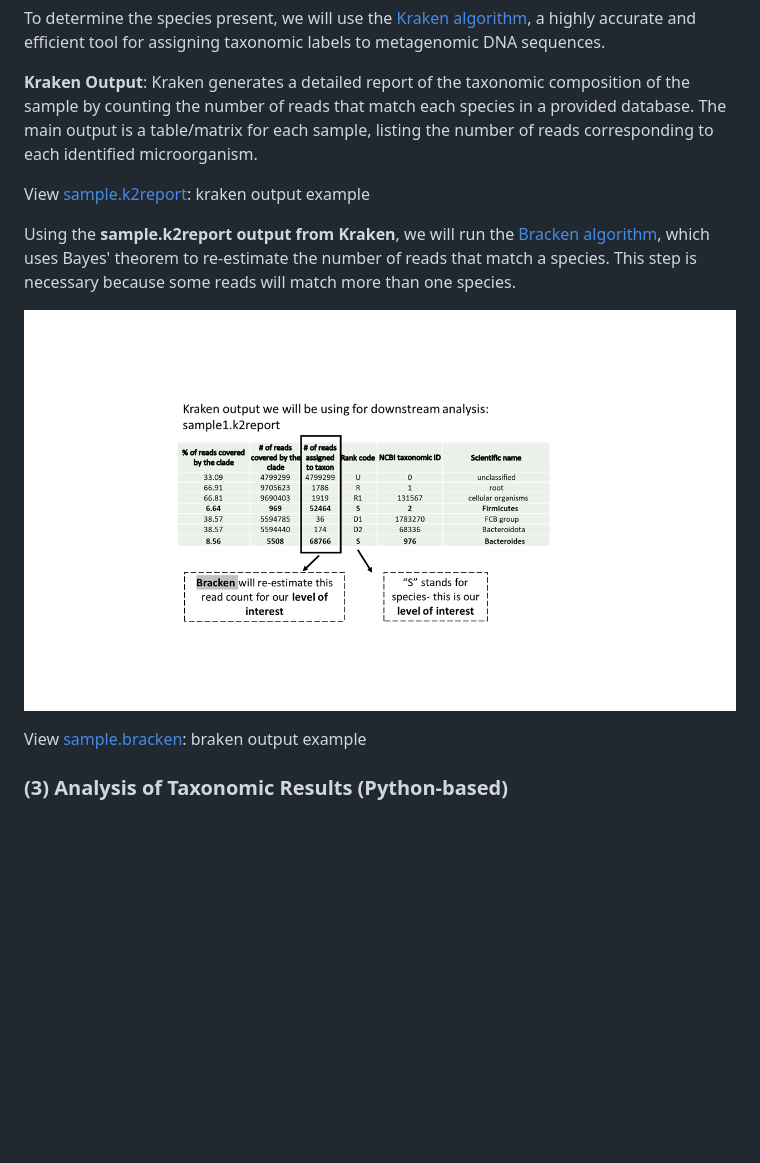
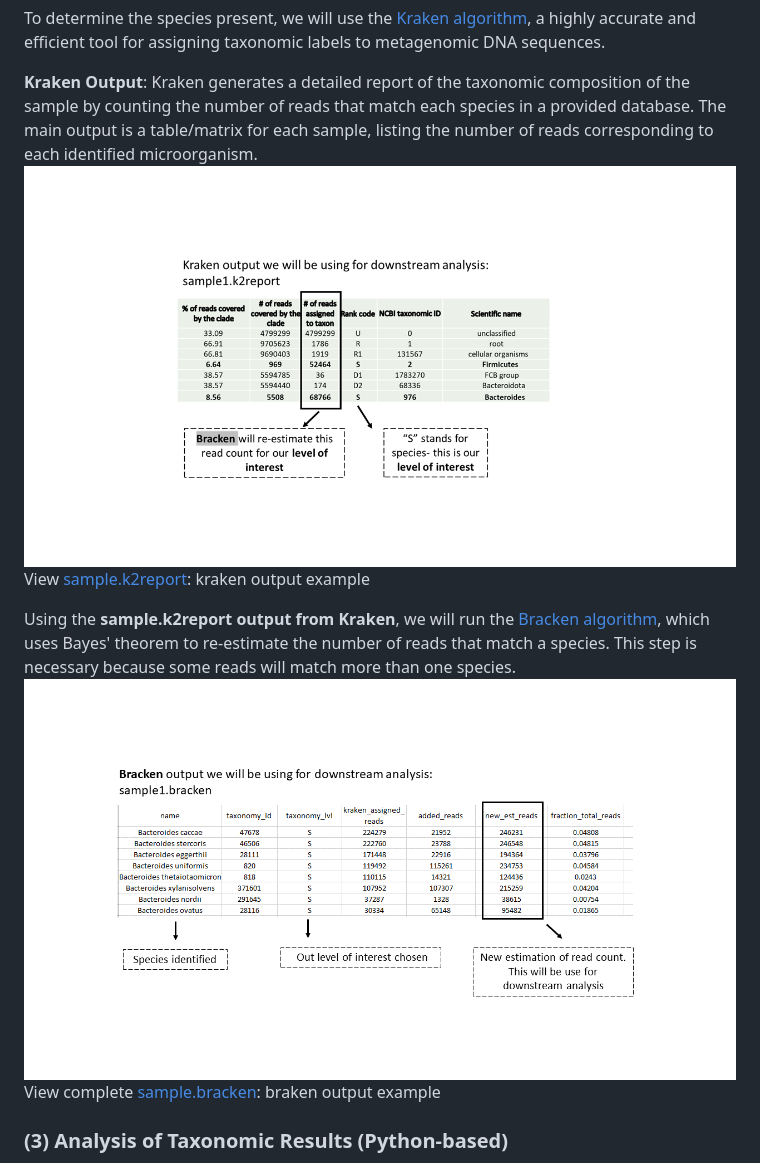
Before and after one commit to AnitaMF/integrated_metagenomics_analysis, a Markdown page: README.md, the part around the change. GitHub-like rendering; pictures changed too: bracken_output.png (added); blank space fills up the shorter version.

Commit message:
add example files

```diff
--- a/README.md
+++ b/README.md
@@ -39,14 +39,12 @@ Once we have the sequences, the goal is to identify the microorganisms present i
 To determine the species present, we will use the [Kraken algorithm](https://ccb.jhu.edu/software/kraken/MANUAL.html), a highly accurate and efficient tool for assigning taxonomic labels to metagenomic DNA sequences.
 
 **Kraken Output**: Kraken generates a detailed report of the taxonomic composition of the sample by counting the number of reads that match each species in a provided database. The main output is a table/matrix for each sample, listing the number of reads corresponding to each identified microorganism.
-
+![kraken output](kraken_output.png)
 View [sample.k2report](SRR14291145.k2report): kraken output example
 
 Using the **sample.k2report output from Kraken**, we will run the [Bracken algorithm](https://github.com/jenniferlu717/Bracken), which uses Bayes' theorem to re-estimate the number of reads that match a species. This step is necessary because some reads will match more than one species.
-
-![kraken output](kraken_output.png)
-
-View [sample.bracken](SRR14291145.bracken): braken output example
+![braken output](bracken_output.png)
+View complete [sample.bracken](SRR14291145.bracken): braken output example
 ### (3) Analysis of Taxonomic Results (Python-based)
 
 Once the taxonomic classification is complete, we will perform a comprehensive analysis of the results using Python. This analysis includes:
```
